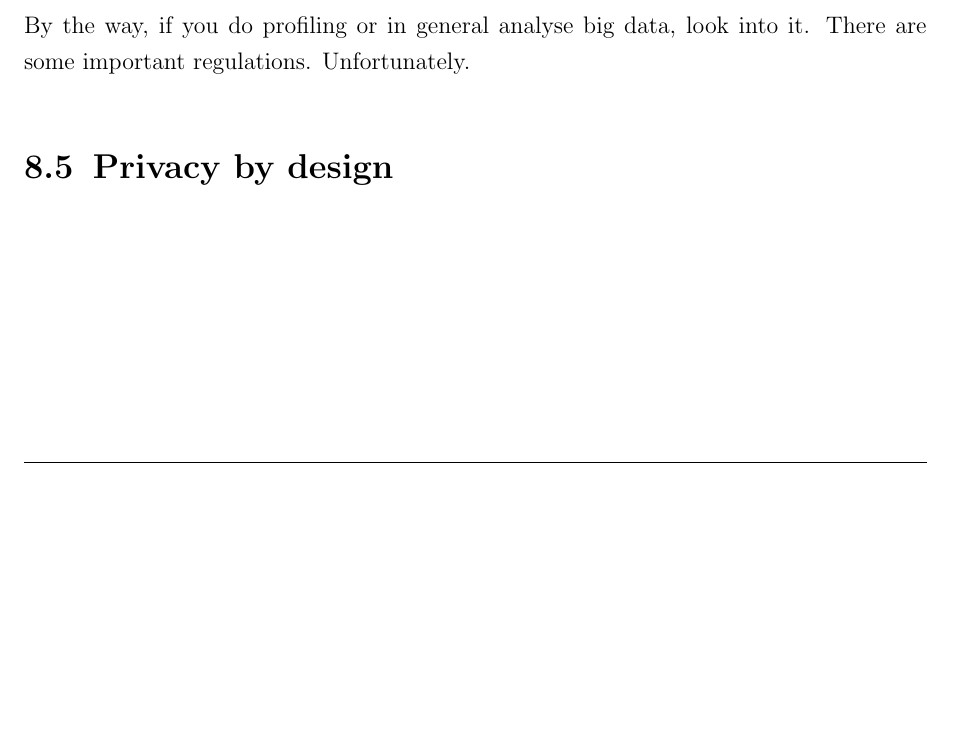
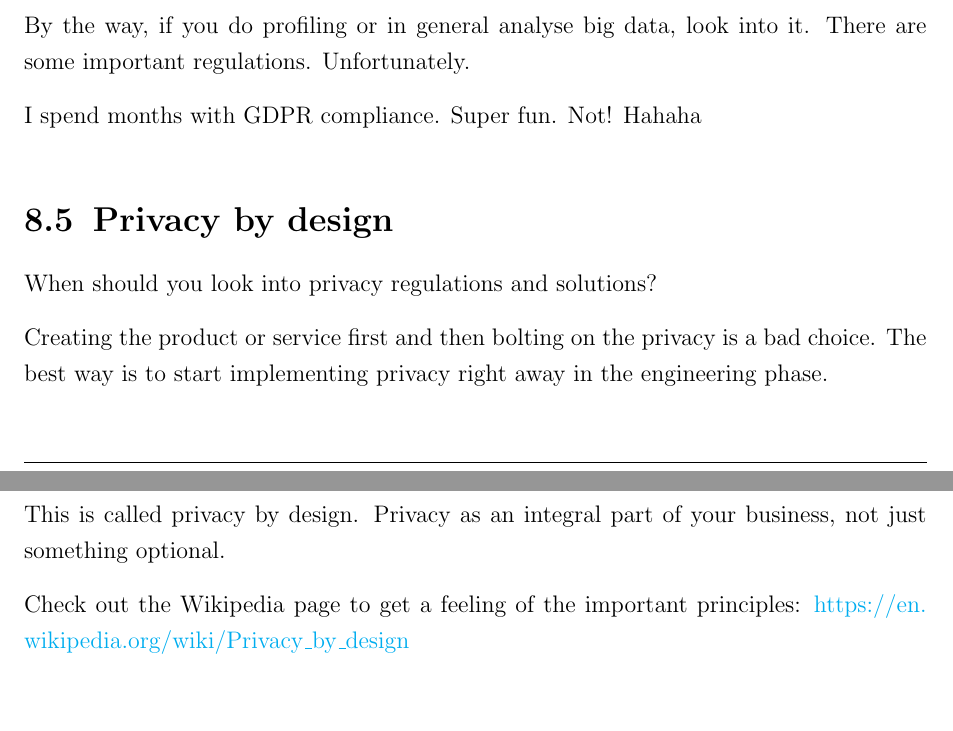
Before and after one commit to andkret/Cookbook, a LaTeX thesis (Data Engineering Cookbook.tex): part of page 26 of 118 before the commit and two parts of pages 26 and 27 of 119 after it, the two joined at a grey line, cut so that both start at the same text, the shorter picture padded with empty space. Compiled offline with pdfLaTeX.

Commit message:
Added Privacy by design
Description and links

```diff
--- a/Data Engineering Cookbook.tex
+++ b/Data Engineering Cookbook.tex
@@ -469,9 +469,18 @@ Check out the full GDPR regulation here: \url{https://gdpr-info.eu}
 
 By the way, if you do profiling or in general analyse big data, look into it. There are some important regulations. Unfortunately.
 
+I spend months with GDPR compliance. Super fun. Not! Hahaha
 
 \section{Privacy by design}
 
+When should you look into privacy regulations and solutions?
+
+Creating the product or service first and then bolting on the privacy is a bad choice. The best way is to start implementing privacy right away in the engineering phase.
+
+This is called privacy by design. Privacy as an integral part of your business, not just something optional.
+
+Check out the Wikipedia page to get a feeling of the important principles: \url{https://en.wikipedia.org/wiki/Privacy_by_design}
+
 \chapter{Linux}
 
 Linux is very important to learn, at least the basics. Most Big Data tools or NoSQL databases are running on Linux.
```
Also changed, not shown: Data Engineering Cookbook.pdf, Data Engineering Cookbook.tex (2 more changed lines).
